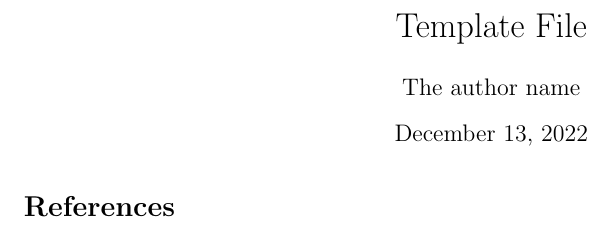
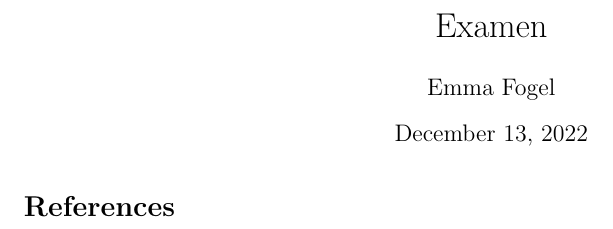
Before and after one commit to EmmaJF9/Final_Exam, a LaTeX document (main.tex): part of the page, cut at the place of the change. Compiled offline with pdfLaTeX.

Commit message:
Ajout du titre du document et de l'auteur

```diff
--- a/main.tex
+++ b/main.tex
@@ -19,8 +19,8 @@
 \begin{document}
 \nocite{*}
 
-\title{Template File}
-\author{The author name}
+\title{Examen}
+\author{Emma Fogel}
 \maketitle
 
 %% Here goes your code
```
